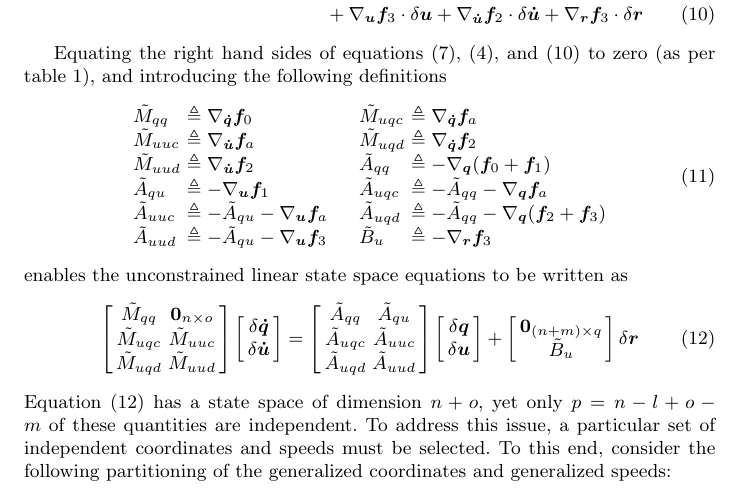
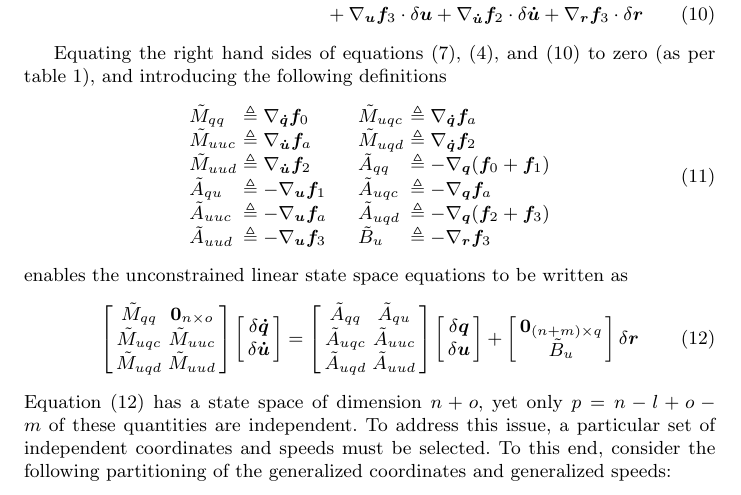
Before and after one commit to hazelnusse/SympyMechanicsPaper, a LaTeX paper (PetersonGedeHubbard2012.tex): part of page 4 of 6, cut so that both start at the same text. Compiled offline with pdfLaTeX.

Commit message:
Fixed typos in eq 11

```diff
--- a/PetersonGedeHubbard2012.tex
+++ b/PetersonGedeHubbard2012.tex
@@ -264,10 +264,10 @@ and (\ref{eq:f2_plus_f3_expansion}) to zero (as per table
 \tilde{M}_{uud} &\triangleq \nabla_{\bm{\dot{u}}}\bm{f}_2 & \quad &
 \tilde{A}_{qq}  &\triangleq -\nabla_{\bm{q}}(\bm{f}_0 + \bm{f}_1) \\
 \tilde{A}_{qu}  &\triangleq -\nabla_{\bm{u}}\bm{f}_1 & \quad &
-\tilde{A}_{uqc} &\triangleq -\tilde{A}_{qq} - \nabla_{\bm{q}} \bm{f}_a \\
-\tilde{A}_{uuc} &\triangleq -\tilde{A}_{qu} - \nabla_{\bm{u}} \bm{f}_a & \quad &
-\tilde{A}_{uqd} &\triangleq -\tilde{A}_{qq} - \nabla_{\bm{q}} (\bm{f}_2 + \bm{f}_3) \\
-\tilde{A}_{uud} &\triangleq -\tilde{A}_{qu} - \nabla_{\bm{u}} \bm{f}_3 & \quad &
+\tilde{A}_{uqc} &\triangleq - \nabla_{\bm{q}} \bm{f}_a \\
+\tilde{A}_{uuc} &\triangleq - \nabla_{\bm{u}} \bm{f}_a & \quad &
+\tilde{A}_{uqd} &\triangleq - \nabla_{\bm{q}} (\bm{f}_2 + \bm{f}_3) \\
+\tilde{A}_{uud} &\triangleq - \nabla_{\bm{u}} \bm{f}_3 & \quad &
 \tilde{B}_{u}   &\triangleq -\nabla_{\bm{r}}\bm{f}_{3}
 \end{array}
 \end{align}
```
